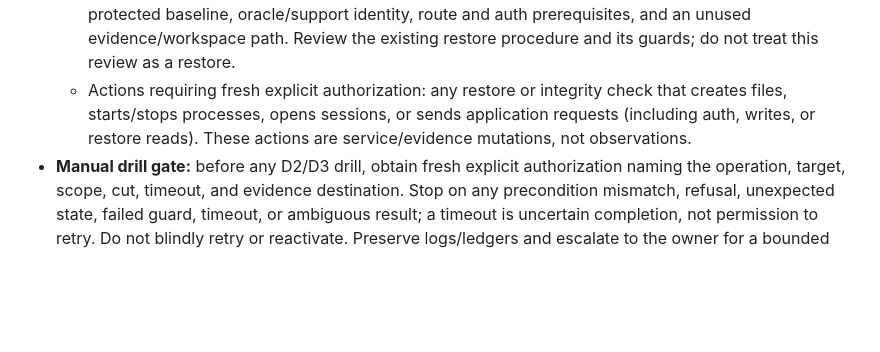
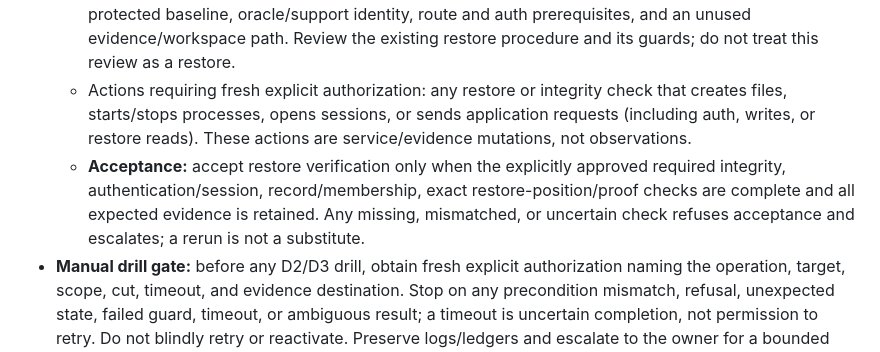
Before and after one commit to burggraf/highly-available-trailbase, a Markdown page: docs/runbook.md, the part around the change. Rendered like a GitHub page; blank space fills up the shorter version.

Commit message:
docs: define restore verification acceptance

```diff
--- a/docs/runbook.md
+++ b/docs/runbook.md
@@ -11,6 +11,7 @@ This is a persistent disposable **manual recovery demo, not automatic HA**. D1,
 - **Restore verification (not non-disruptive):**
   - Preparation/read-only source review: confirm the approved cut, epoch, source/target identities, protected baseline, oracle/support identity, route and auth prerequisites, and an unused evidence/workspace path. Review the existing restore procedure and its guards; do not treat this review as a restore.
   - Actions requiring fresh explicit authorization: any restore or integrity check that creates files, starts/stops processes, opens sessions, or sends application requests (including auth, writes, or restore reads). These actions are service/evidence mutations, not observations.
+  - **Acceptance:** accept restore verification only when the explicitly approved required integrity, authentication/session, record/membership, exact restore-position/proof checks are complete and all expected evidence is retained. Any missing, mismatched, or uncertain check refuses acceptance and escalates; a rerun is not a substitute.
 - **Manual drill gate:** before any D2/D3 drill, obtain fresh explicit authorization naming the operation, target, scope, cut, timeout, and evidence destination. Stop on any precondition mismatch, refusal, unexpected state, failed guard, timeout, or ambiguous result; a timeout is uncertain completion, not permission to retry. Do not blindly retry or reactivate. Preserve logs/ledgers and escalate to the owner for a bounded decision; retain successful and failed evidence.
 
 Restore/source-review details and the historical evidence remain in [Checks and delivery evidence](#checks-and-delivery-evidence), [D2](#d2-controller-and-interrupted-operation-boundary), and [D3](#d3-commands-and-completed-recovery).
```
Also changed, not shown: docs/plans/2026-09-10-d0-d3-operational-readiness-audit-findings.md (+1 -0 lines).
